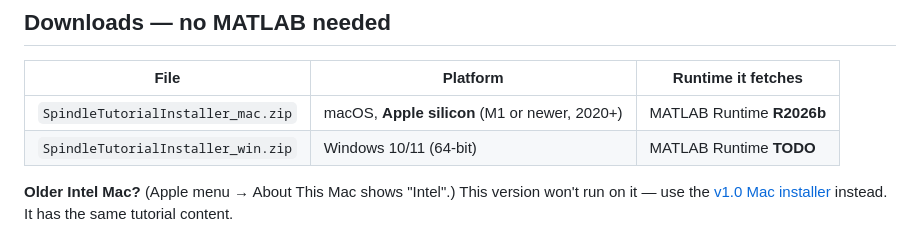
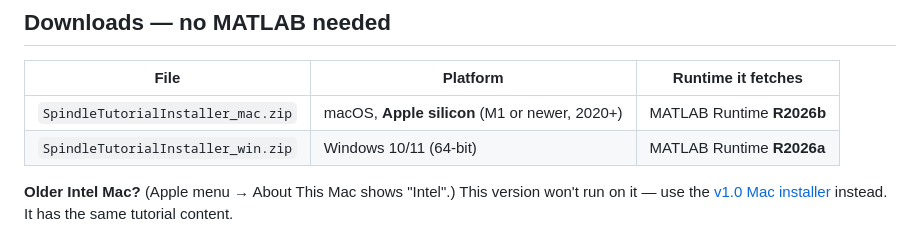
Before and after one commit to Neuromechanics-Lab/spindleModelTutorial, a Markdown page: build/RELEASE_NOTES_v1.1.md, the part around the change. GitHub-like rendering.

Commit message:
Fill in the Windows Runtime version in the v1.1 notes
Co-Authored-By: Claude Opus 5.5 <noreply@anthropic.com>

```diff
--- a/build/RELEASE_NOTES_v1.1.md
+++ b/build/RELEASE_NOTES_v1.1.md
@@ -8,7 +8,7 @@ Interactive companion to the biophysical muscle spindle model of
 | File | Platform | Runtime it fetches |
 |------|----------|--------------------|
 | `SpindleTutorialInstaller_mac.zip` | macOS, **Apple silicon** (M1 or newer, 2020+) | MATLAB Runtime **R2026b** |
-| `SpindleTutorialInstaller_win.zip` | Windows 10/11 (64-bit) | MATLAB Runtime **TODO** |
+| `SpindleTutorialInstaller_win.zip` | Windows 10/11 (64-bit) | MATLAB Runtime **R2026a** |
 
 **Older Intel Mac?** (Apple menu → About This Mac shows "Intel".) This version
 won't run on it — use the
```
